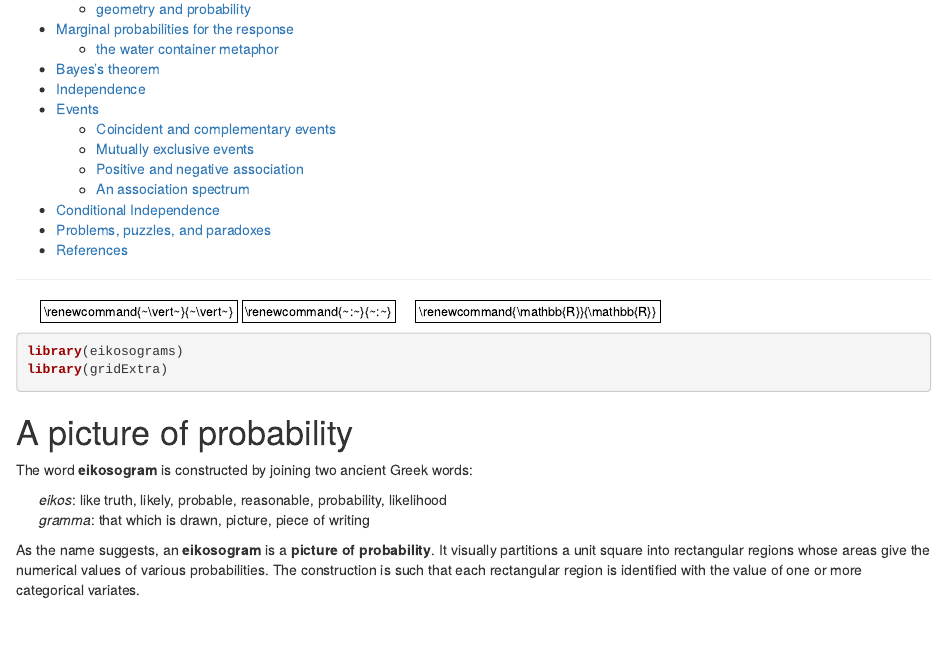
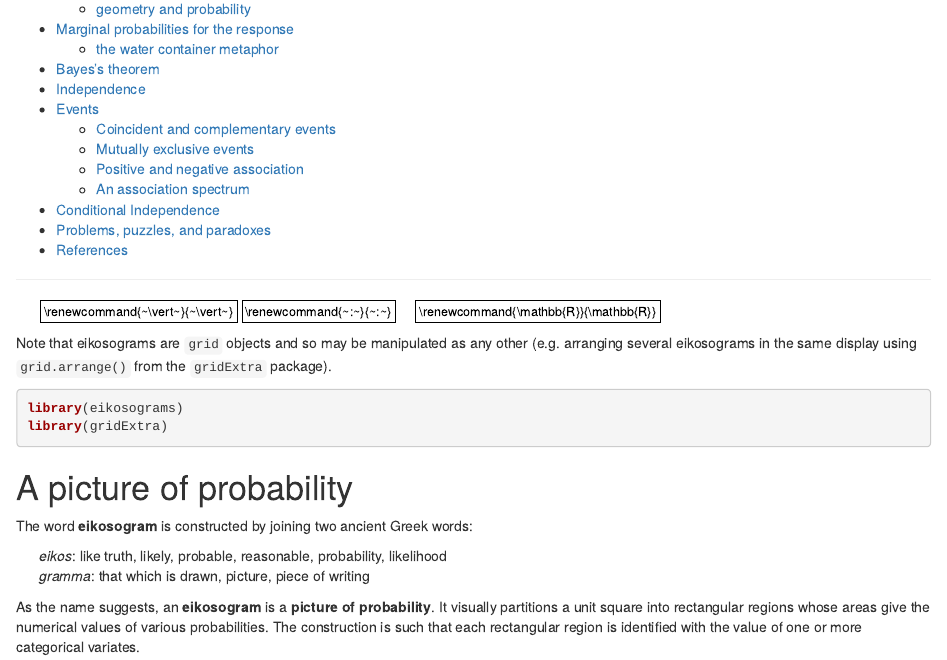
Before and after one commit to rwoldford/eikosograms, an R Markdown document (vignettes/introduction.Rmd): the page in a window 1100 px wide, from 190 px down. Rendered offline with R 4.5, knitr and Pandoc, with nearby package versions; some code elsewhere in the file could not run offline.

Commit message:
Added mention of grid and gridExtra since eikos() produces grobs.

````diff
--- a/vignettes/introduction.Rmd
+++ b/vignettes/introduction.Rmd
@@ -99,6 +99,7 @@ $\renewcommand{\norm}[1]{\left|\left|{#1}\right|\right|}$
 $\renewcommand{\intersect}{\cap}$
 $\renewcommand{\union}{\cup}$
 
+Note that eikosograms are `grid` objects and so may be manipulated as any other (e.g. arranging several eikosograms in the same display using `grid.arrange()` from the `gridExtra` package).
 
 ```{r libraries}
 library(eikosograms)
````
